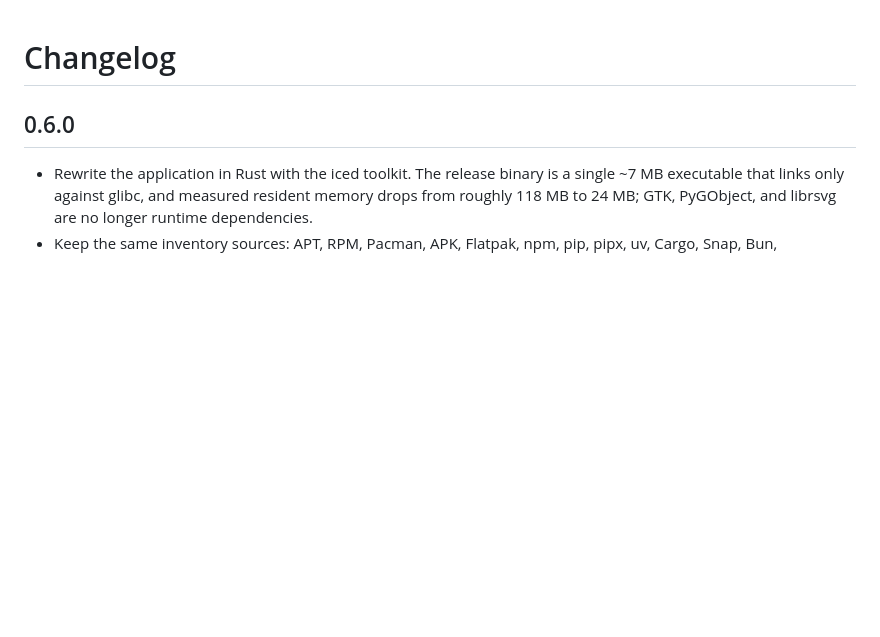
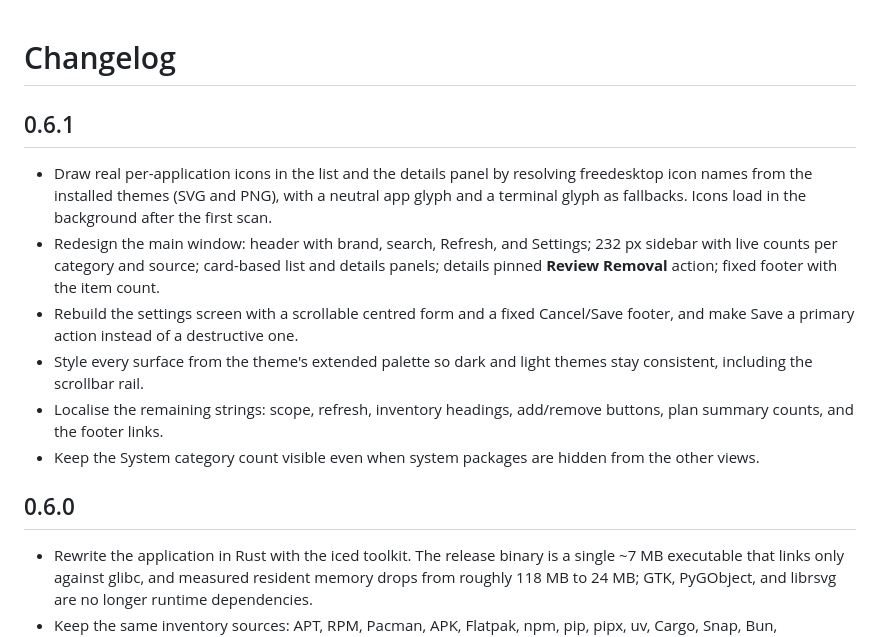
Before and after one commit to Zwart04/sweepdesk, a Markdown page: CHANGELOG.md, the part around the change. Drawn GitHub-style; blank space fills up the shorter version.

Commit message:
Release 0.6.1: real application icons and redesigned interface

```diff
--- a/CHANGELOG.md
+++ b/CHANGELOG.md
@@ -1,4 +1,13 @@
 # Changelog
+
+## 0.6.1
+
+- Draw real per-application icons in the list and the details panel by resolving freedesktop icon names from the installed themes (SVG and PNG), with a neutral app glyph and a terminal glyph as fallbacks. Icons load in the background after the first scan.
+- Redesign the main window: header with brand, search, Refresh, and Settings; 232 px sidebar with live counts per category and source; card-based list and details panels; details pinned **Review Removal** action; fixed footer with the item count.
+- Rebuild the settings screen with a scrollable centred form and a fixed Cancel/Save footer, and make Save a primary action instead of a destructive one.
+- Style every surface from the theme's extended palette so dark and light themes stay consistent, including the scrollbar rail.
+- Localise the remaining strings: scope, refresh, inventory headings, add/remove buttons, plan summary counts, and the footer links.
+- Keep the System category count visible even when system packages are hidden from the other views.
 
 ## 0.6.0
 
```
Also changed, not shown: README.id.md (+7 -7 lines), README.md (+6 -6 lines), docs/screenshot-id.png, docs/screenshot.png, docs/settings-id.png, docs/settings.png, 12 other files.
